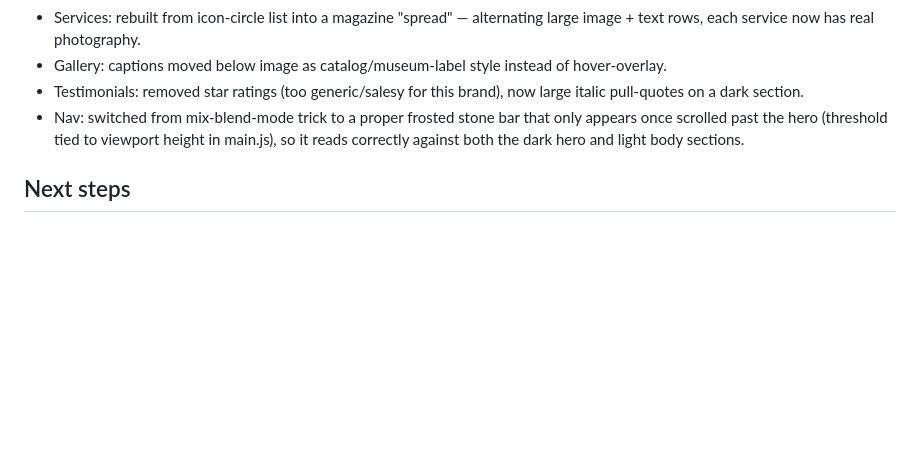
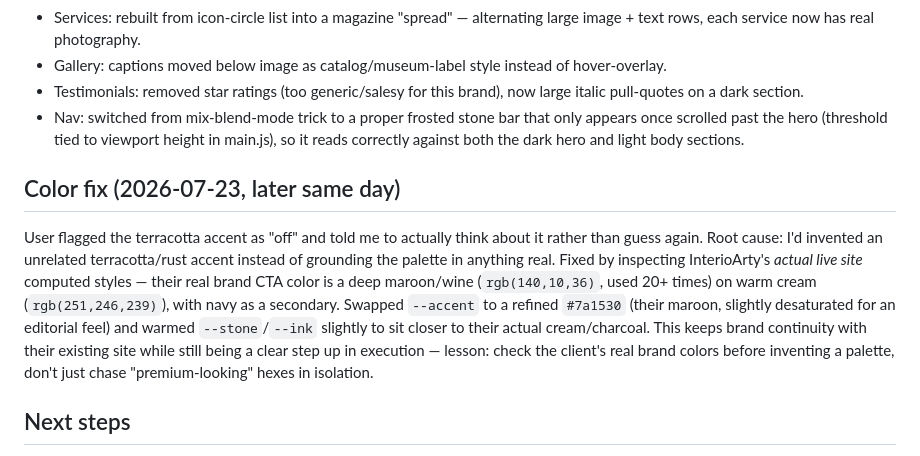
Before and after one commit to dev-sanidhya/Interioart, a Markdown page: Plan.md, the part around the change. Drawn GitHub-style; blank space fills up the shorter version.

Commit message:
docs: log brand-grounded color fix reasoning

```diff
--- a/Plan.md
+++ b/Plan.md
@@ -52,6 +52,9 @@ Rebuilt with:
 - Testimonials: removed star ratings (too generic/salesy for this brand), now large italic pull-quotes on a dark section.
 - Nav: switched from mix-blend-mode trick to a proper frosted stone bar that only appears once scrolled past the hero (threshold tied to viewport height in main.js), so it reads correctly against both the dark hero and light body sections.
 
+## Color fix (2026-07-23, later same day)
+User flagged the terracotta accent as "off" and told me to actually think about it rather than guess again. Root cause: I'd invented an unrelated terracotta/rust accent instead of grounding the palette in anything real. Fixed by inspecting InterioArty's *actual live site* computed styles — their real brand CTA color is a deep maroon/wine (`rgb(140,10,36)`, used 20+ times) on warm cream (`rgb(251,246,239)`), with navy as a secondary. Swapped `--accent` to a refined `#7a1530` (their maroon, slightly desaturated for an editorial feel) and warmed `--stone`/`--ink` slightly to sit closer to their actual cream/charcoal. This keeps brand continuity with their existing site while still being a clear step up in execution — lesson: check the client's real brand colors before inventing a palette, don't just chase "premium-looking" hexes in isolation.
+
 ## Next steps
 1. User to import repo into Vercel and set `GROQ_API_KEY` (same key already verified working locally) as an env var.
 2. Deploy, grab the `*.vercel.app` link, send via WhatsApp ahead of the 11:30 AM demo (today).
```
